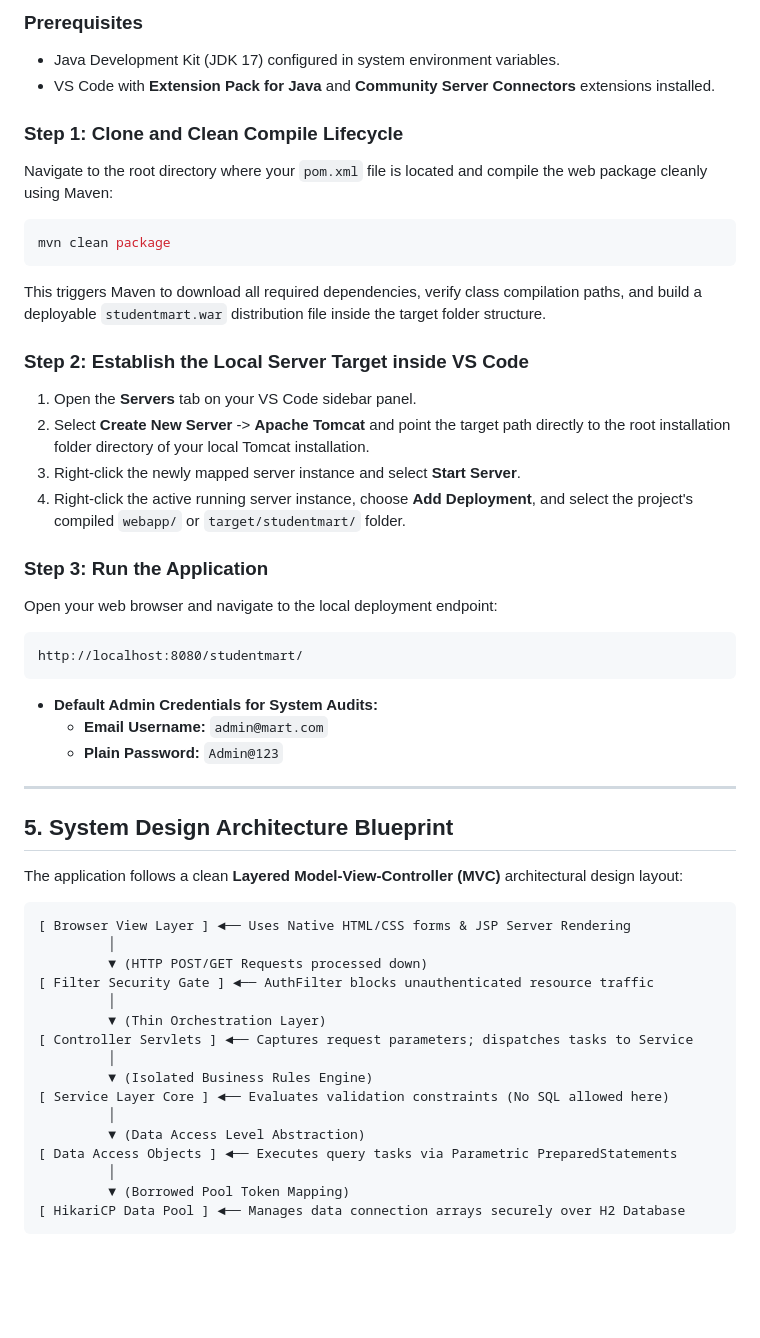
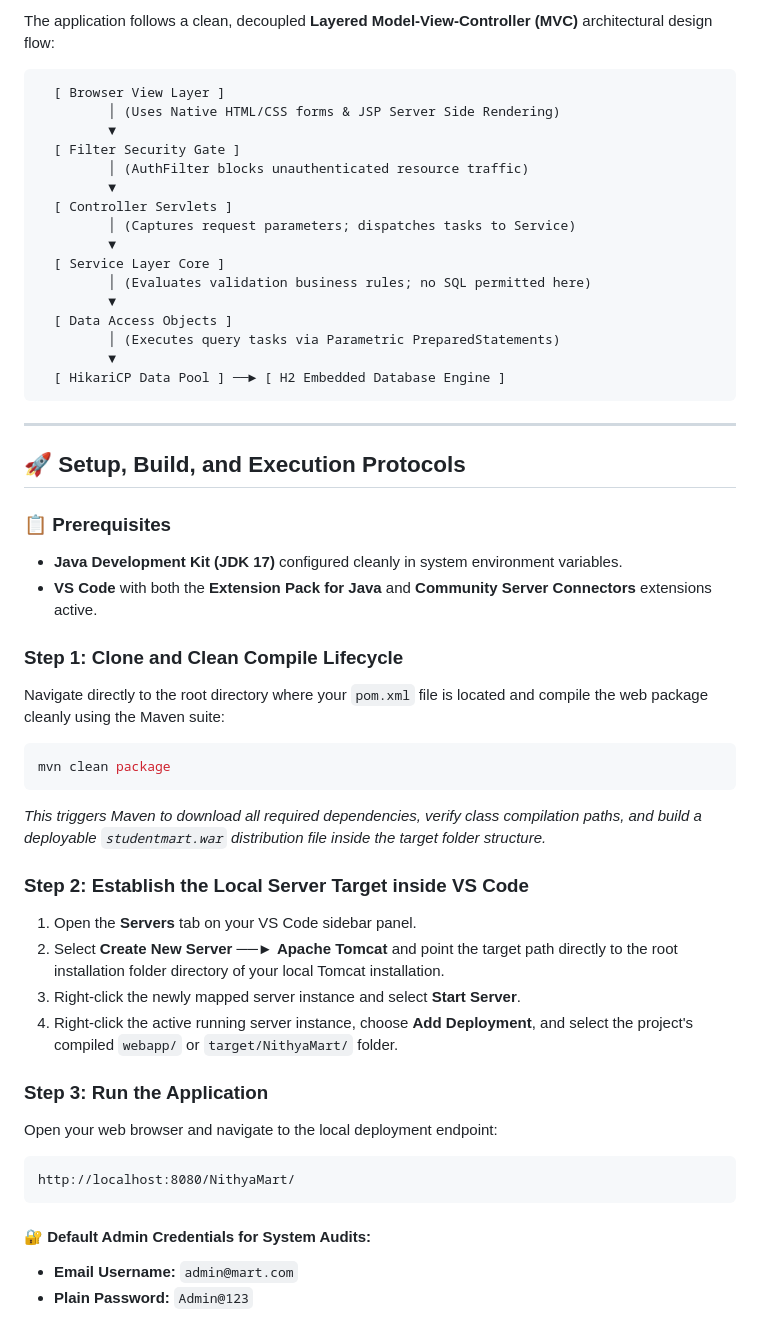
Before and after one commit to nithyasri234/Nithya_Mart, a Markdown page: README.md, the part around one of its changes. GitHub-like rendering; blank space fills up the shorter version.

````diff
--- a/README.md
+++ b/README.md
@@ -45,49 +53,52 @@ YourNameMart is an industrial, multi-seller marketplace architecture engineered
 
-### Prerequisites
-* Java Development Kit (JDK 17) configured in system environment variables.
-* VS Code with **Extension Pack for Java** and **Community Server Connectors** extensions installed.
+The application follows a clean, decoupled **Layered Model-View-Controller (MVC)** architectural design flow:
+
+```text
+  [ Browser View Layer ]
+         │ (Uses Native HTML/CSS forms & JSP Server Side Rendering)
+         ▼
+  [ Filter Security Gate ]
+         │ (AuthFilter blocks unauthenticated resource traffic)
+         ▼
+  [ Controller Servlets ]
+         │ (Captures request parameters; dispatches tasks to Service)
+         ▼
+  [ Service Layer Core ]
+         │ (Evaluates validation business rules; no SQL permitted here)
+         ▼
+  [ Data Access Objects ]
+         │ (Executes query tasks via Parametric PreparedStatements)
+         ▼
+  [ HikariCP Data Pool ] ──► [ H2 Embedded Database Engine ]
+```
+
+---
+
+## 🚀 Setup, Build, and Execution Protocols
+
+### 📋 Prerequisites
+* **Java Development Kit (JDK 17)** configured cleanly in system environment variables.
+* **VS Code** with both the **Extension Pack for Java** and **Community Server Connectors** extensions active.
 
 ### Step 1: Clone and Clean Compile Lifecycle
-Navigate to the root directory where your `pom.xml` file is located and compile the web package cleanly using Maven:
+Navigate directly to the root directory where your `pom.xml` file is located and compile the web package cleanly using the Maven suite:
 ```bash
 mvn clean package
 ```
-This triggers Maven to download all required dependencies, verify class compilation paths, and build a deployable `studentmart.war` distribution file inside the target folder structure.
+*This triggers Maven to download all required dependencies, verify class compilation paths, and build a deployable `studentmart.war` distribution file inside the target folder structure.*
 
 ### Step 2: Establish the Local Server Target inside VS Code
 1. Open the **Servers** tab on your VS Code sidebar panel.
-2. Select **Create New Server** -> **Apache Tomcat** and point the target path directly to the root installation folder directory of your local Tomcat installation.
+2. Select **Create New Server** ──► **Apache Tomcat** and point the target path directly to the root installation folder directory of your local Tomcat installation.
 3. Right-click the newly mapped server instance and select **Start Server**.
-4. Right-click the active running server instance, choose **Add Deployment**, and select the project's compiled `webapp/` or `target/studentmart/` folder.
+4. Right-click the active running server instance, choose **Add Deployment**, and select the project's compiled `webapp/` or `target/NithyaMart/` folder.
 
 ### Step 3: Run the Application
 Open your web browser and navigate to the local deployment endpoint:
 ```text
-http://localhost:8080/studentmart/
+http://localhost:8080/NithyaMart/
 ```
-* **Default Admin Credentials for System Audits:**
-  * **Email Username:** `admin@mart.com`
-  * **Plain Password:** `Admin@123`
 
----
-
-## 5. System Design Architecture Blueprint
-The application follows a clean **Layered Model-View-Controller (MVC)** architectural design layout:
-```text
-[ Browser View Layer ] ◄── Uses Native HTML/CSS forms & JSP Server Rendering
-         │
-         ▼ (HTTP POST/GET Requests processed down)
-[ Filter Security Gate ] ◄── AuthFilter blocks unauthenticated resource traffic
-         │
-         ▼ (Thin Orchestration Layer)
-[ Controller Servlets ] ◄── Captures request parameters; dispatches tasks to Service
-         │
-         ▼ (Isolated Business Rules Engine)
-[ Service Layer Core ] ◄── Evaluates validation constraints (No SQL allowed here)
-         │
-         ▼ (Data Access Level Abstraction)
-[ Data Access Objects ] ◄── Executes query tasks via Parametric PreparedStatements
-         │
-         ▼ (Borrowed Pool Token Mapping)
-[ HikariCP Data Pool ] ◄── Manages data connection arrays securely over H2 Database
-```
+#### 🔐 Default Admin Credentials for System Audits:
+* **Email Username:** `admin@mart.com`
+* **Plain Password:** `Admin@123`
````
Also changed, not shown: other parts of README.md (+30 -22 lines).
